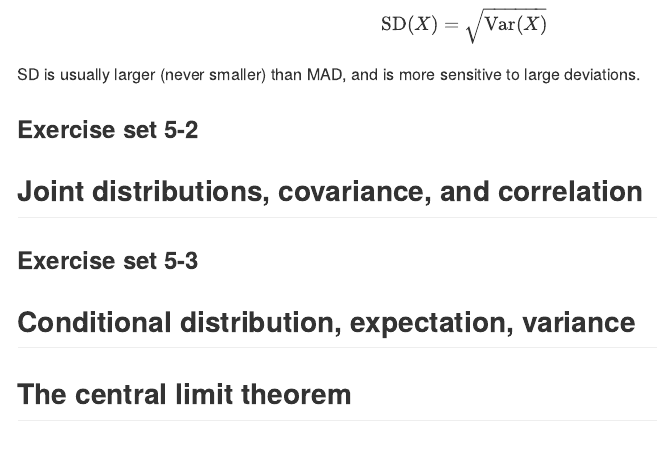
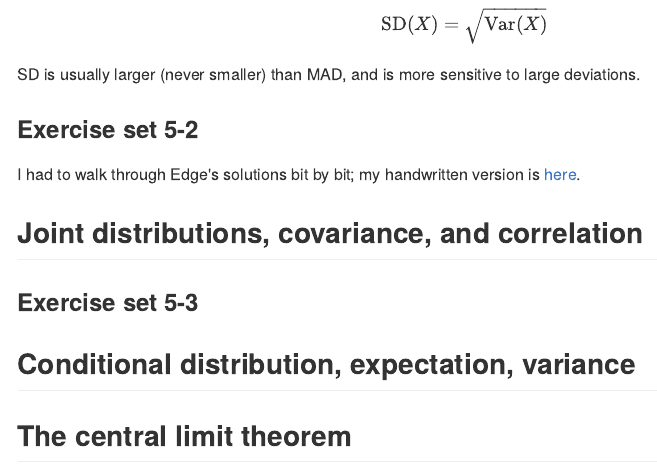
Before and after one commit to elahi/stats_from_scratch_edge, an R Markdown document (05_random_variables.Rmd): the page in a window 1100 px wide, from 7150 px down. The pictures show the output file docs/05_random_variables.md that the author committed with the source, drawn offline in the style of GitHub.

Commit message:
updated ch5.2

```diff
--- a/05_random_variables.Rmd
+++ b/05_random_variables.Rmd
@@ -407,7 +407,7 @@ SD is usually larger (never smaller) than MAD, and is more sensitive to large de
 
 ### Exercise set 5-2
 
-
+I had to walk through Edge's solutions bit by bit; my handwritten version is [here](images/edge_4_1_3.pdf).
 
 ## Joint distributions, covariance, and correlation
 
```
Also changed, not shown: docs/05_random_variables.md, docs/index.md, docs/search_index.json, 18 other files.
